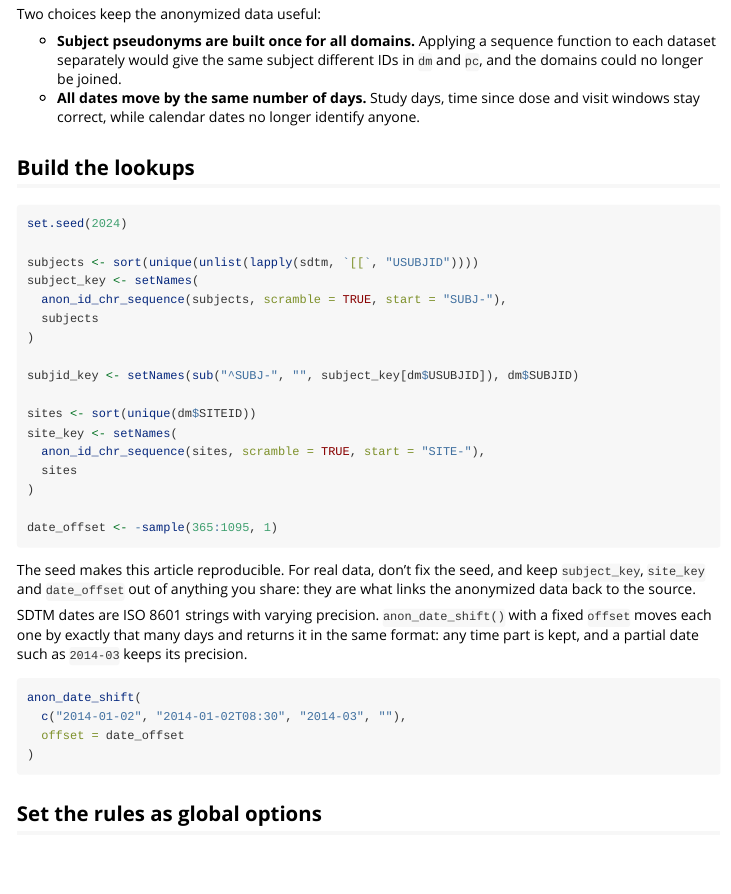
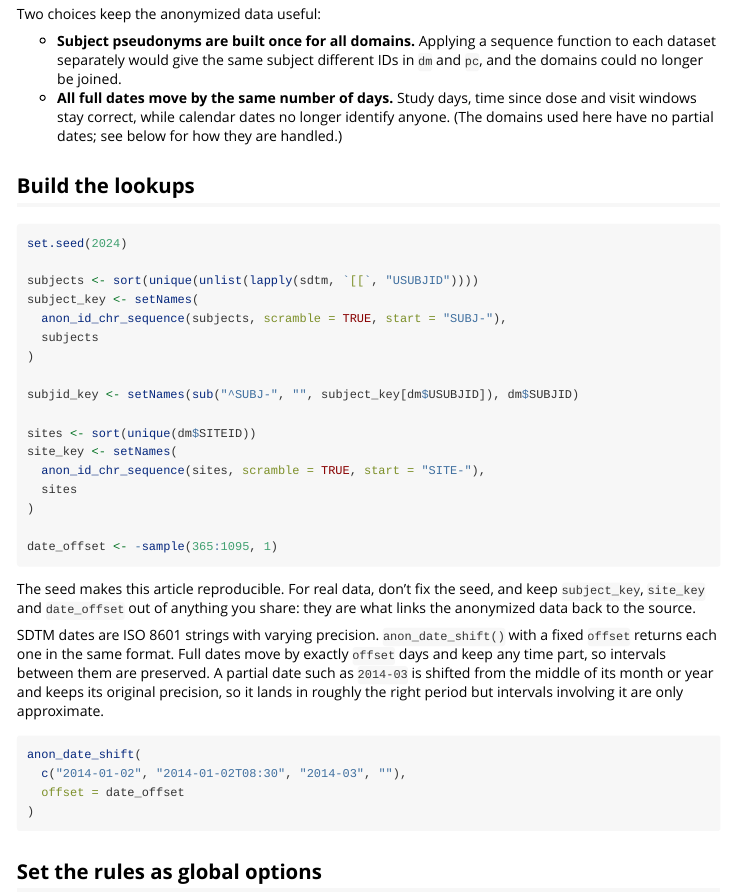
Before and after one commit to nash-delcamp-slp/anon, an R Markdown document (vignettes/sdtm-anonymization.Rmd): the page in a window 1100 px wide, from 770 px down. Rendered offline with R 4.5, knitr and Pandoc, with nearby package versions.

Commit message:
Address review: partial dates are shifted approximately
State that only full dates move by exactly the offset and keep intervals;
partial dates are shifted from the middle of their period and truncated
back to their precision, so intervals involving them are approximate.

Co-Authored-By: Claude Opus 5.5 <noreply@anthropic.com>

````diff
--- a/vignettes/sdtm-anonymization.Rmd
+++ b/vignettes/sdtm-anonymization.Rmd
@@ -54,9 +54,10 @@ Two choices keep the anonymized data useful:
 - **Subject pseudonyms are built once for all domains.** Applying a sequence
   function to each dataset separately would give the same subject different
   IDs in `dm` and `pc`, and the domains could no longer be joined.
-- **All dates move by the same number of days.** Study days, time since dose
-  and visit windows stay correct, while calendar dates no longer identify
-  anyone.
+- **All full dates move by the same number of days.** Study days, time since
+  dose and visit windows stay correct, while calendar dates no longer identify
+  anyone. (The domains used here have no partial dates; see below for how they
+  are handled.)
 
 ## Build the lookups
 
@@ -85,9 +86,11 @@ and keep `subject_key`, `site_key` and `date_offset` out of anything you share:
 they are what links the anonymized data back to the source.
 
 SDTM dates are ISO 8601 strings with varying precision. `anon_date_shift()`
-with a fixed `offset` moves each one by exactly that many days and returns it
-in the same format: any time part is kept, and a partial date such as
-`2014-03` keeps its precision.
+with a fixed `offset` returns each one in the same format. Full dates move by
+exactly `offset` days and keep any time part, so intervals between them are
+preserved. A partial date such as `2014-03` is shifted from the middle of its
+month or year and keeps its original precision, so it lands in roughly the
+right period but intervals involving it are only approximate.
 
 ```{r shift-dtc}
 anon_date_shift(
````
